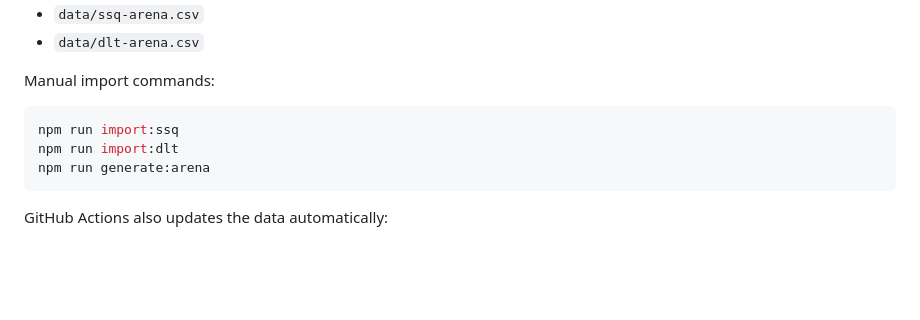
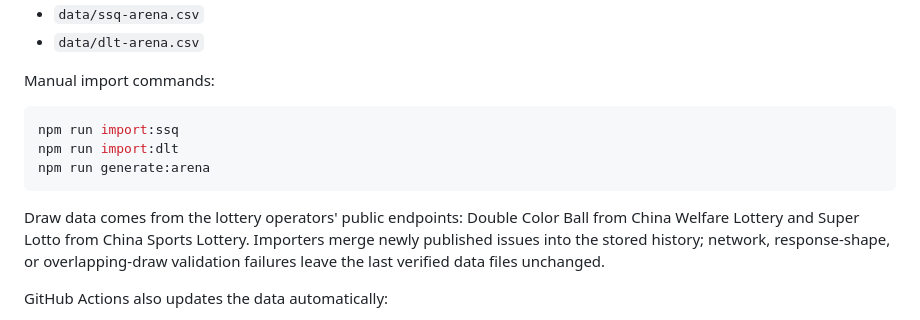
Before and after one commit to sfqin/lottery_ticket, a Markdown page: README.en.md, the part around the change. Rendered like a GitHub page; blank space fills up the shorter version.

Commit message:
docs: document official lottery imports
Co-authored-by: TRAE CLI <traecli@bytedance.com>

````diff
--- a/README.en.md
+++ b/README.en.md
@@ -82,6 +82,8 @@ npm run import:dlt
 npm run generate:arena
 ```
 
+Draw data comes from the lottery operators' public endpoints: Double Color Ball from China Welfare Lottery and Super Lotto from China Sports Lottery. Importers merge newly published issues into the stored history; network, response-shape, or overlapping-draw validation failures leave the last verified data files unchanged.
+
 GitHub Actions also updates the data automatically:
 
 - Double Color Ball: after Tuesday, Thursday, and Sunday draw nights.
````
Also changed, not shown: README.md (+2 -0 lines).
